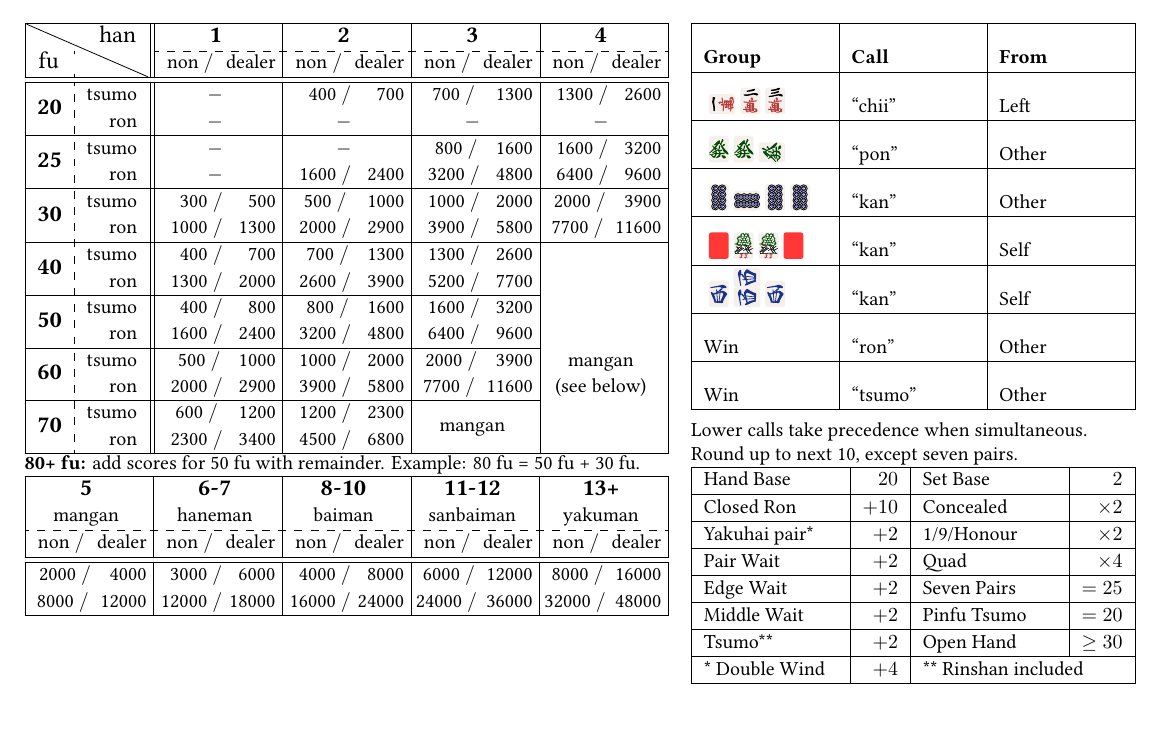
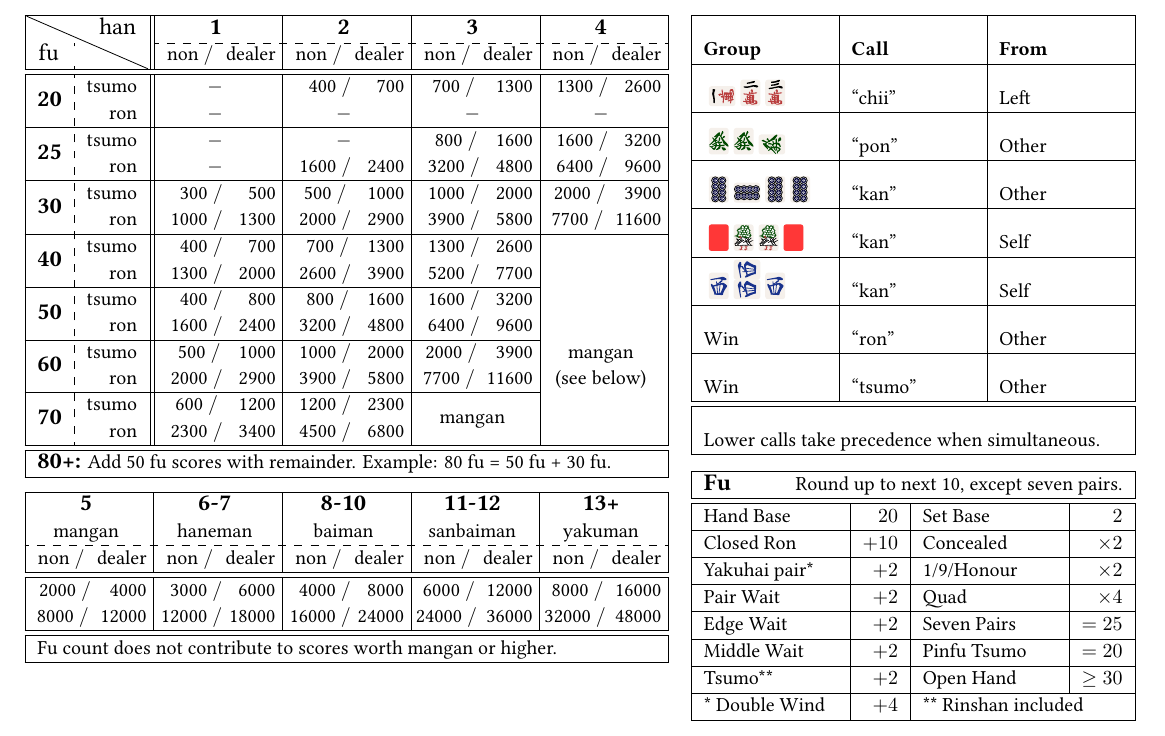
Before and after one commit to toronto-riichi-club/reference-sheet, a LaTeX document (riichi-refsheet.tex): part of page 1 of 2, cut so that both start at the same text. Compiled offline with XeLaTeX; a missing font is replaced by an installed copy or a similar font.

Commit message:
Integrate table notes into table

```diff
--- a/riichi-refsheet.tex
+++ b/riichi-refsheet.tex
@@ -127,11 +127,13 @@ $\hookrightarrow$
                                       & ron   & \scorepair{2000}{2900} & \scorepair{3900}{5800} & \scorepair{7700}{11600} & \\
    \cline{1-5}
    \multirow{2}{*}{\large{}70}        & tsumo & \scorepair{600}{1200}  & \scorepair{1200}{2300} & \multirow{2}{*}{mangan} & \\
-                              & ron   & \scorepair{2300}{3400} & \scorepair{4500}{6800} &                         & \\
+                                      & ron   & \scorepair{2300}{3400} & \scorepair{4500}{6800} &                         & \\
+   \hline\hline
+   \multicolumn{6}{|l|}{\textbf{{\large 80+:}} Add 50 fu scores with remainder. Example: 80 fu = 50 fu + 30 fu.}\\
    \hline
 \end{tabularx}
 
-\textbf{80+ fu:} add scores for 50 fu with remainder. Example: 80 fu = 50 fu + 30 fu.
+\medskip
 
 % Score table (limit)
 \begin{tabularx}{\linewidth}{|S|S|S|S|S|}
@@ -143,6 +145,8 @@ $\hookrightarrow$
   \hline\hline
   \scorepair{2000}{ 4000} & \scorepair{3000}{6000} & \scorepair{4000}{8000} & \scorepair{6000}{12000} & \scorepair{8000}{16000}\\
   \scorepair{8000}{12000} & \scorepair{12000}{18000} & \scorepair{16000}{24000} & \scorepair{24000}{ 36000} & \scorepair{32000}{ 48000}\\
+  \hline\hline
+  \multicolumn{5}{|l|}{Fu count does not contribute to scores worth mangan or higher.}\\
   \hline
 \end{tabularx}
 \end{minipage}\hfill
@@ -168,17 +172,19 @@ $\hookrightarrow$
     Win                                                    & ``ron''   & Other\\
     \hline
     Win                                                    & ``tsumo'' & Other\\
+    \hline\hline
+    \multicolumn{3}{|l|}{Lower calls take precedence when simultaneous.}\\
     \hline
   \end{tabularx}
 }
 
-Lower calls take precedence when simultaneous.
+\medskip
 
 % Fu table
-Round up to next 10, except seven pairs.
-
 \begin{tabularx}{\linewidth}{|X|r|X|r|}
   \hline
+  \multicolumn{4}{|l|}{\textbf{\large Fu}\hfill Round up to next 10, except seven pairs.}\\
+  \hline\hline
   Hand Base & $20$ & Set Base & $2$ \\
   \hline
   Closed Ron & $+10$ & Concealed & $\times 2$\\
```
